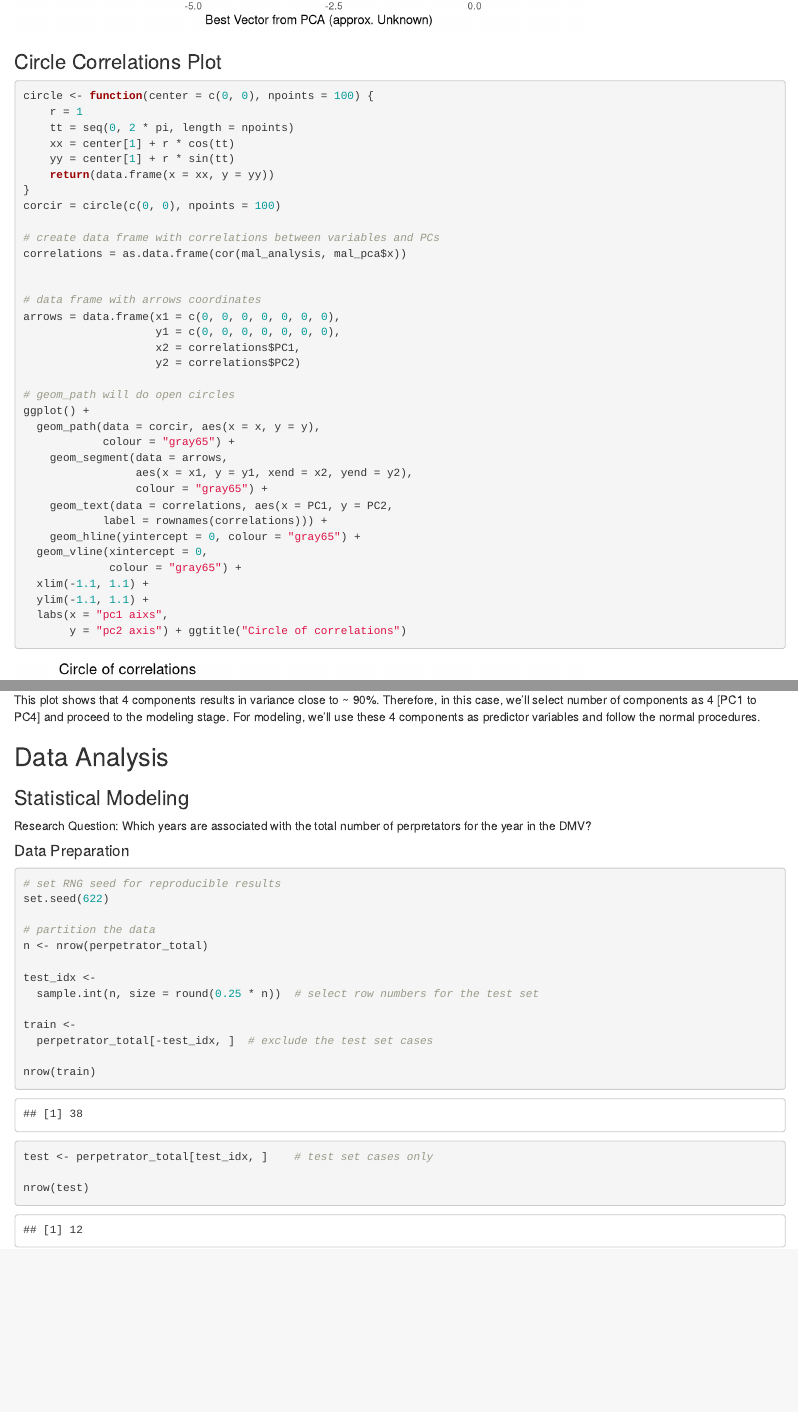
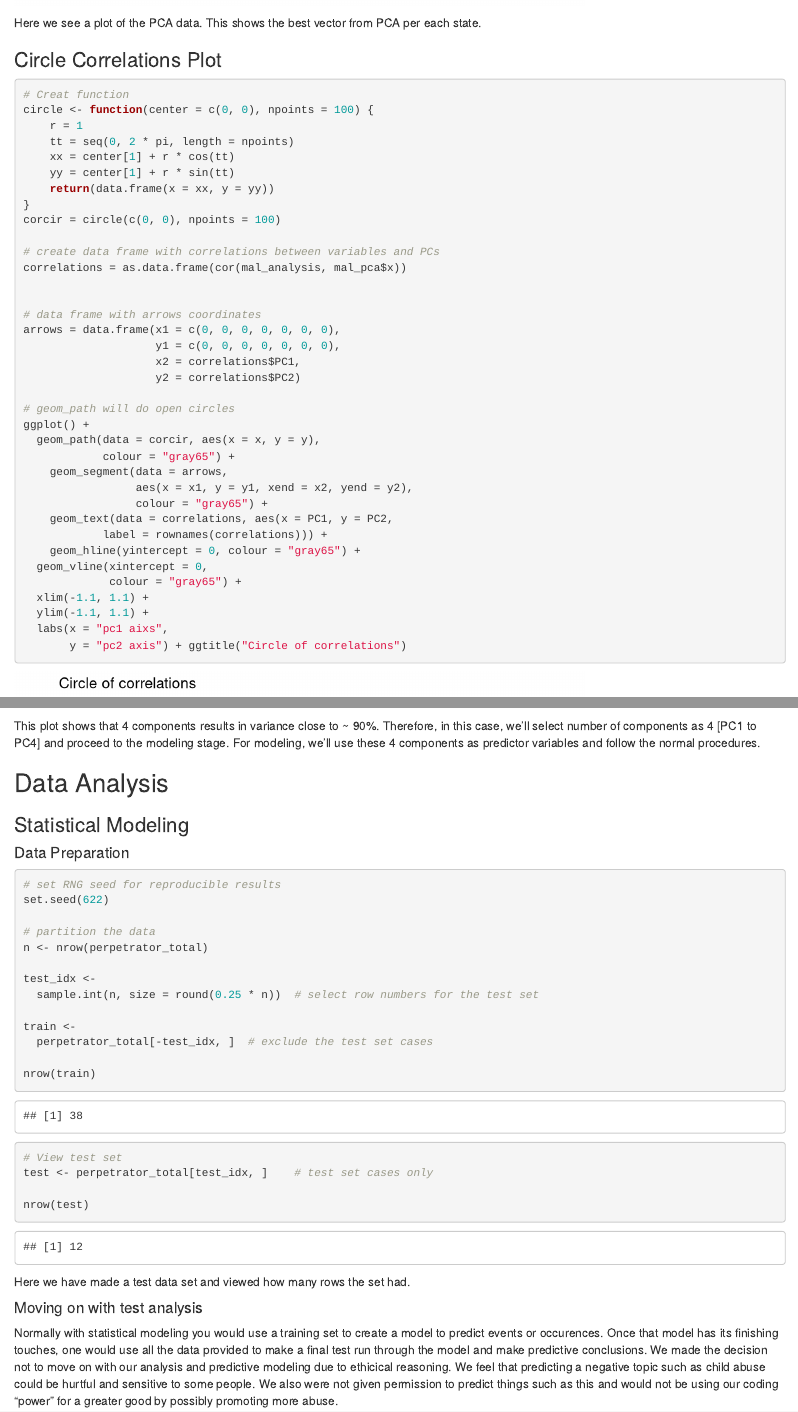
Before and after one commit to oralliyu/PavlikAlliyu-FinalProject, an R Markdown document (PavlikAlliyu-FinalProject-Stat380.Rmd): the page in a window 1100 px wide, from 440 px down before the commit and from 470 px down after it, and a second part further down, joined at a grey line. Rendered offline with R 4.5, knitr and Pandoc, with nearby package versions; code that draws random numbers runs with fixed seeds of ours; some code elsewhere in the file could not run offline.

Commit message:
rough draft

````diff
--- a/PavlikAlliyu-FinalProject-Stat380.Rmd
+++ b/PavlikAlliyu-FinalProject-Stat380.Rmd
@@ -710,13 +710,12 @@ str(mal_pca)
 
 ```{r}
 # First two principal components
-
 (-1) * mal_pca$rotation[, 1:2] %>%
   round(2)
 
 ```
 ```{r}
-
+# View head
 head(mal_pca$x)
 
 ```
@@ -735,10 +734,12 @@ mal_pca$x %>%
   ggtitle("2-Dimensional Representation of Maltreatment by State")
 
 ```
+Here we see a plot of the PCA data. This shows the best vector from PCA per each state.
 
 ### Circle Correlations Plot
 
 ```{r}
+# Creat function
 circle <- function(center = c(0, 0), npoints = 100) {
     r = 1
     tt = seq(0, 2 * pi, length = npoints)
@@ -780,7 +781,7 @@ ggplot() +
 ### Scree Plot (Maltreatment Type Data)
 
 ```{r}
-
+# Get data ready for scree plot
 mal_pve <-
   data.frame(sd = mal_pca$sdev) %>%
   rownames_to_column() %>%
@@ -818,8 +819,6 @@ This plot shows that 4 components results in variance close to ~ 90%. Therefore,
 
 ### Statistical Modeling
 
-Research Question: Which years are associated with the total number of perpretators for the year in the DMV?
-
 #### Data Preparation
 
 ```{r}
@@ -840,9 +839,15 @@ nrow(train)
 ```
 
 ```{r}
-
+# View test set
 test <- perpetrator_total[test_idx, ]    # test set cases only
 
 nrow(test)
 
 ```
+
+Here we have made a test data set and viewed how many rows the set had.
+
+#### Moving on with test analysis
+
+Normally with statistical modeling you would use a training set to create a model to predict events or occurences. Once that model has its finishing touches, one would use all the data provided to make a final test run through the model and make predictive conclusions. We made the decision not to move on with our analysis and predictive modeling due to ethicical reasoning. We feel that predicting a negative topic such as child abuse could be hurtful and sensitive to some people. We also were not given permission to predict things such as this and would not be using our coding "power" for a greater good by possibly promoting more abuse.
````
Also changed, not shown: PavlikAlliyu-FinalProject-Stat380.nb.html.
